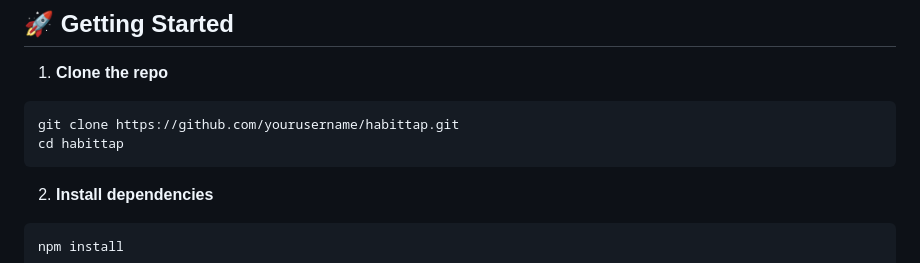
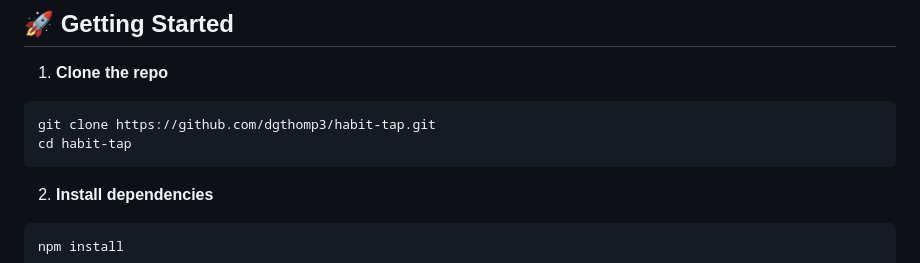
Before and after one commit to dgthomp3/habit-tap, a Markdown page: README.md, the part around the change. GitHub-like rendering.

Commit message:
fixed link

````diff
--- a/README.md
+++ b/README.md
@@ -102,8 +102,8 @@ Although HabitTap does not use a traditional remote server, the app is structure
 1. **Clone the repo**
 
 ```bash
-git clone https://github.com/yourusername/habittap.git
-cd habittap
+git clone https://github.com/dgthomp3/habit-tap.git
+cd habit-tap
 ```
 
 2. **Install dependencies**
````
